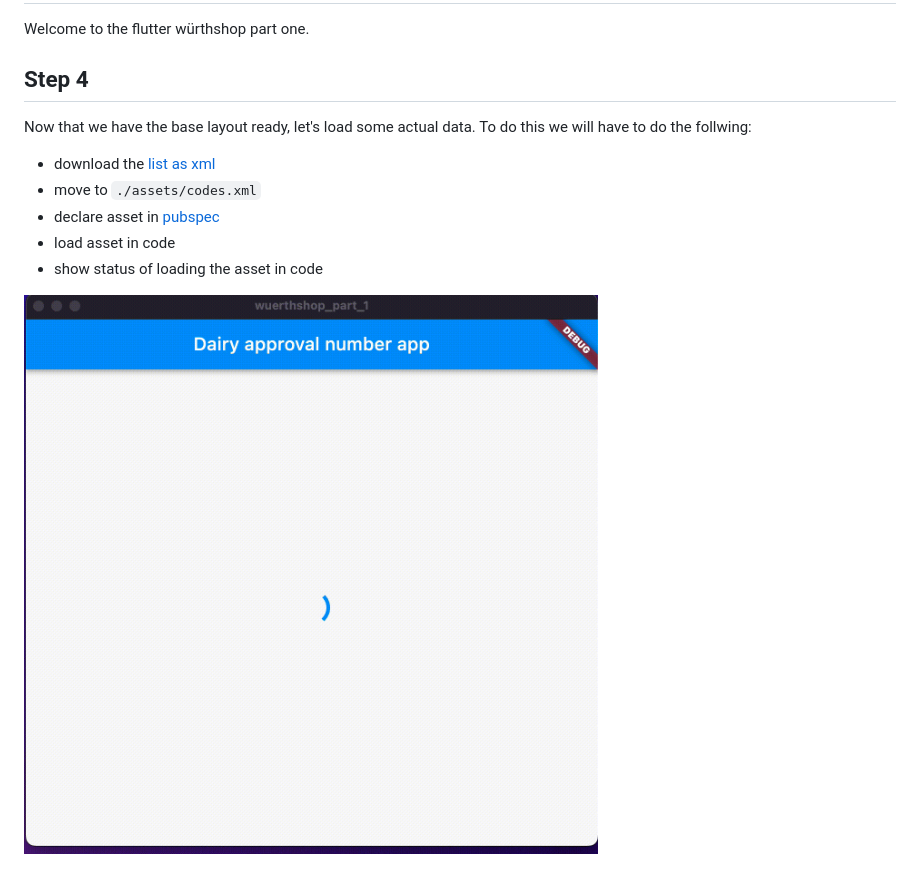
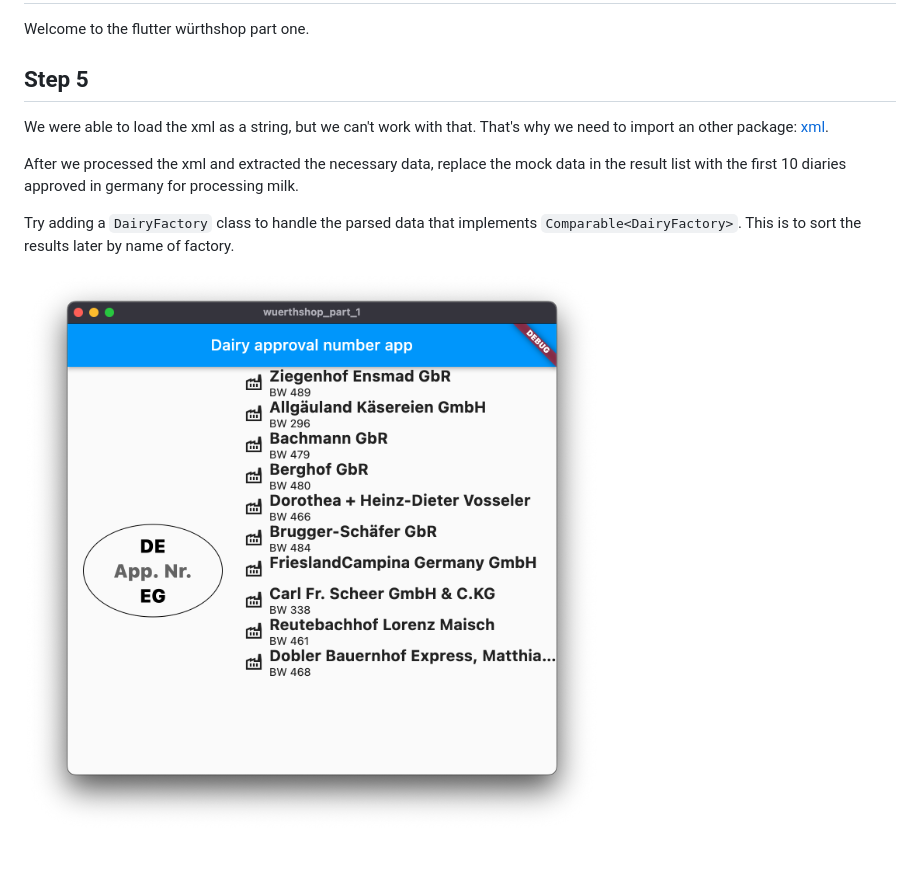
Before and after one commit to JillMeyerWCS/wuerthshop_flutter_one, a Markdown page: README.md, the part around the change. Rendered like a GitHub page; pictures changed too: Result.gif (deleted), Result.png (added).

Commit message:
step 5

```diff
--- a/README.md
+++ b/README.md
@@ -2,15 +2,13 @@
 
 Welcome to the flutter würthshop part one.
 
-## Step 4
+## Step 5
 
-Now that we have the base layout ready, let's load some actual data.
-To do this we will have to do the follwing:
+We were able to load the xml as a string, but we can't work with that.
+That's why we need to import an other package: [xml](https://pub.dev/packages/xml).
 
-- download the [list as xml](https://apps2.bvl.bund.de/bltu/app/process/bvl-btl_p_veroeffentlichung?execution=e1s6&osForm=osForm&javax.faces.ViewState=e1s6&osForm%3Abvl_002dbtl_002ep__veroeffentlichung_002eunterliste__part_002edGrid%3A50%3Abvl_002dbtl_002ep__veroeffentlichung_002eunterliste__part_002edGrid_002eexport0=clicked)
-- move to `./assets/codes.xml`
-- declare asset in [pubspec](./pubspec.yaml)
-- load asset in code
-- show status of loading the asset in code
+After we processed the xml and extracted the necessary data, replace the mock data in the result list with the first 10 diaries approved in germany for processing milk.
 
-![](./Result.gif)
+Try adding a `DairyFactory` class to handle the parsed data that implements `Comparable<DairyFactory>`. This is to sort the results later by name of factory.
+
+![](./Result.png)
```
Also changed, not shown: 3 other files.
